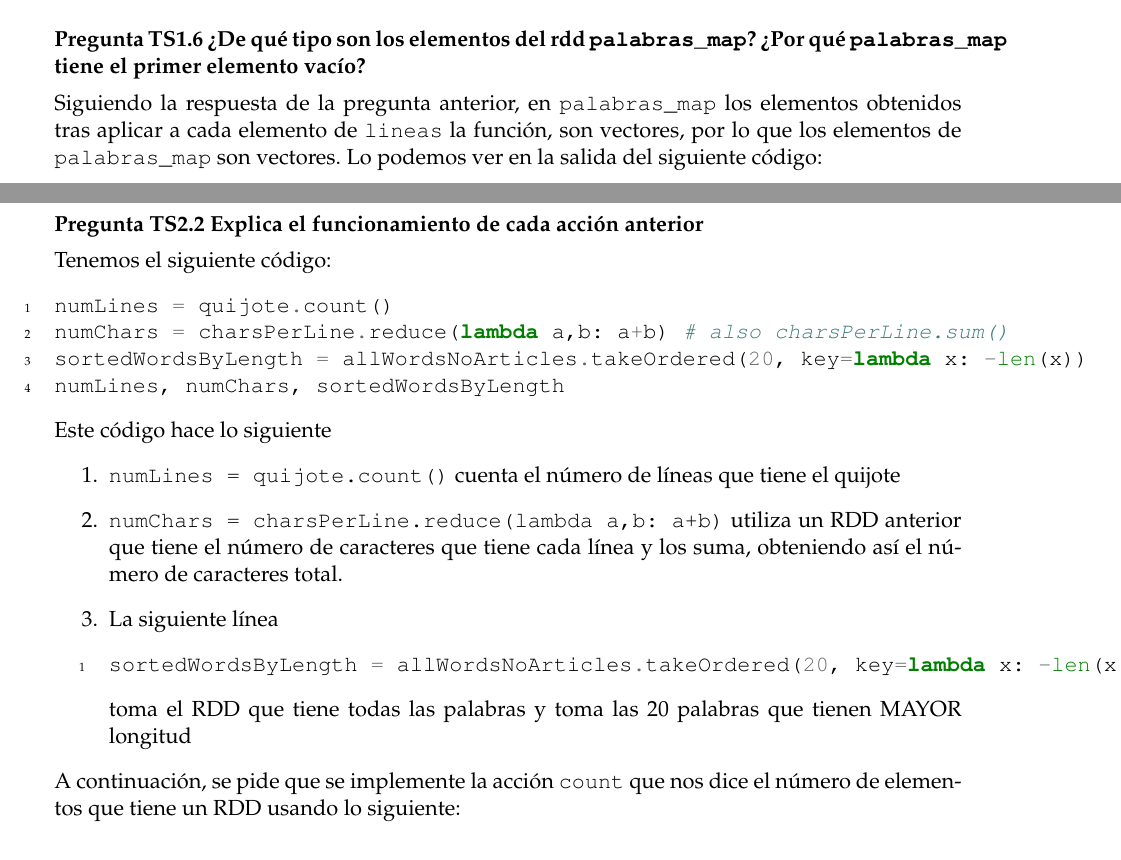
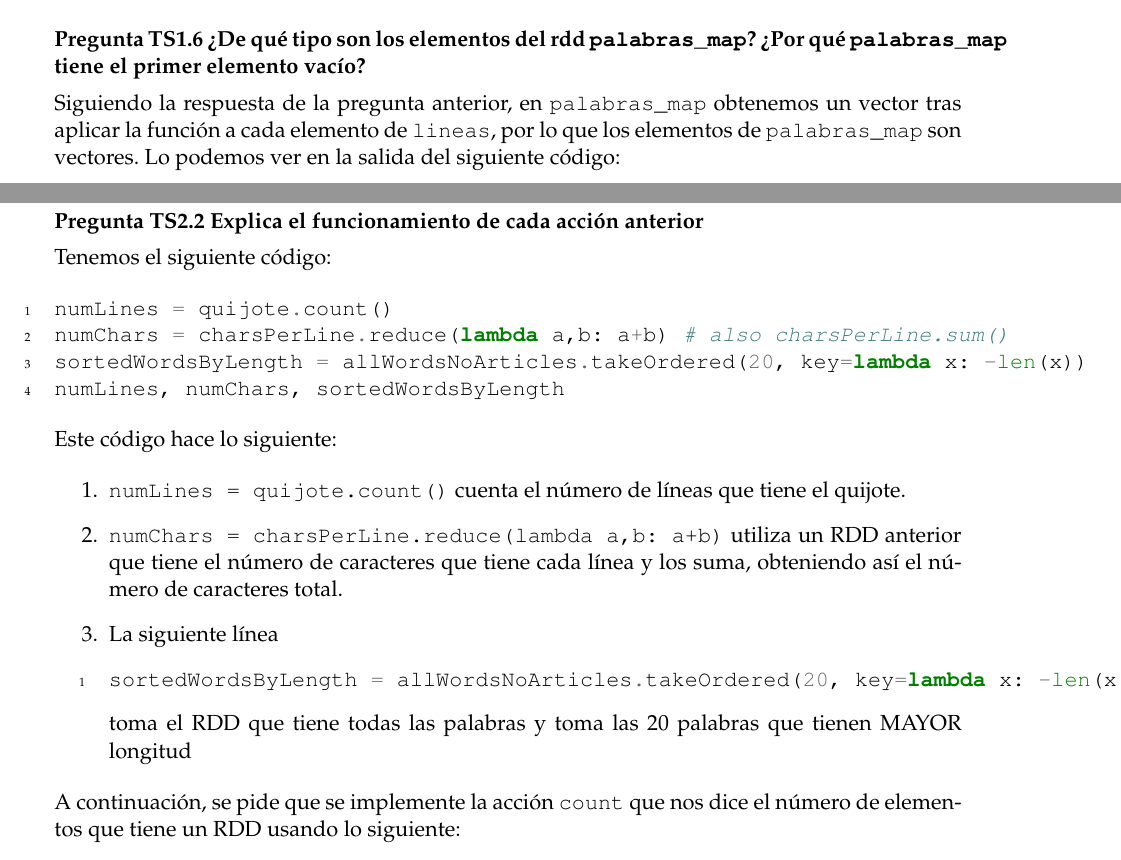
Before and after one commit to Ocete/mcd-pdge, a LaTeX document (Práctica1/P1-PDGE.tex): two parts of pages 9 and 16 of 24, joined at a grey line, cut so that both start at the same text. Compiled offline with pdfLaTeX.

Commit message:
Revisada parte 2

```diff
--- a/Práctica1/P1-PDGE.tex
+++ b/Práctica1/P1-PDGE.tex
@@ -438,7 +438,7 @@ Como podemos ver, \inline{palabras_flat} tiene más elementos. Esto ocurre porqu
 
 \subsubsection*{ Pregunta TS1.6 ¿De qué tipo son los elementos del rdd \inline{palabras\_map}? ¿Por qué \inline{palabras\_map} tiene el primer elemento vacío?}
 
-Siguiendo la respuesta de la pregunta anterior, en \inline{palabras_map} los elementos obtenidos tras aplicar a cada elemento de \inline{lineas} la función, son vectores, por lo que los elementos de \inline{palabras_map} son vectores. Lo podemos ver en la salida del siguiente código:
+Siguiendo la respuesta de la pregunta anterior, en \inline{palabras_map} obtenemos un vector tras aplicar la función a cada elemento de \inline{lineas}, por lo que los elementos de \inline{palabras_map} son vectores. Lo podemos ver en la salida del siguiente código:
 
 \begin{minted}[linenos]{python}
 print (palabras_map.collect())
@@ -724,15 +731,19 @@ sortedWordsByLength = allWordsNoArticles.takeOrdered(20, key=lambda x: -len(x))
 numLines, numChars, sortedWordsByLength
 \end{minted}
 
-Este código hace lo siguiente
+Este código hace lo siguiente:
+
 \begin{enumerate}
-\item \inline{numLines = quijote.count()} cuenta el número de líneas que tiene el quijote
-\item \inline{numChars = charsPerLine.reduce(lambda a,b: a+b)} utiliza un RDD anterior que tiene el número de caracteres que tiene cada línea y los suma, obteniendo así el número de caracteres total.
-\item La siguiente línea
-\begin{minted}[linenos]{python}
+	\item \inline{numLines = quijote.count()} cuenta el número de líneas que tiene el quijote.
+
+	\item \inline{numChars = charsPerLine.reduce(lambda a,b: a+b)} utiliza un RDD anterior que
+	tiene el número de caracteres que tiene cada línea y los suma, obteniendo así el número de caracteres total.
+
+	\item La siguiente línea
+	\begin{minted}[linenos]{python}
 sortedWordsByLength = allWordsNoArticles.takeOrdered(20, key=lambda x: -len(x))
-\end{minted}
-toma el RDD que tiene todas las palabras y toma las 20 palabras que tienen MAYOR longitud
+	\end{minted}
+	toma el RDD que tiene todas las palabras y toma las 20 palabras que tienen MAYOR longitud
 \end{enumerate}
 
 A continuación, se pide que se implemente la acción \inline{count} que nos dice el número de elementos que tiene un RDD usando lo siguiente:
```
Also changed, not shown: Práctica1/P1-PDGE.tex (39 more changed lines).
